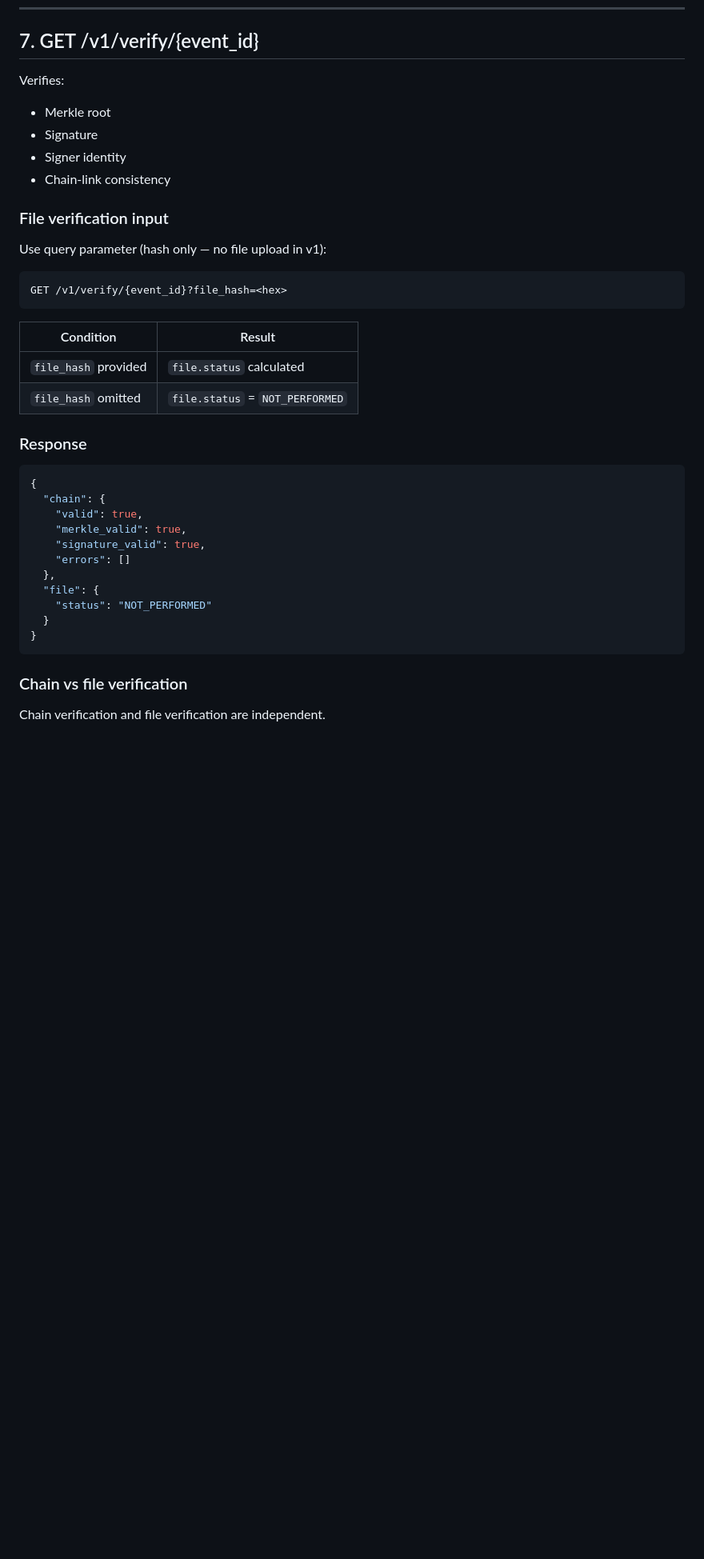
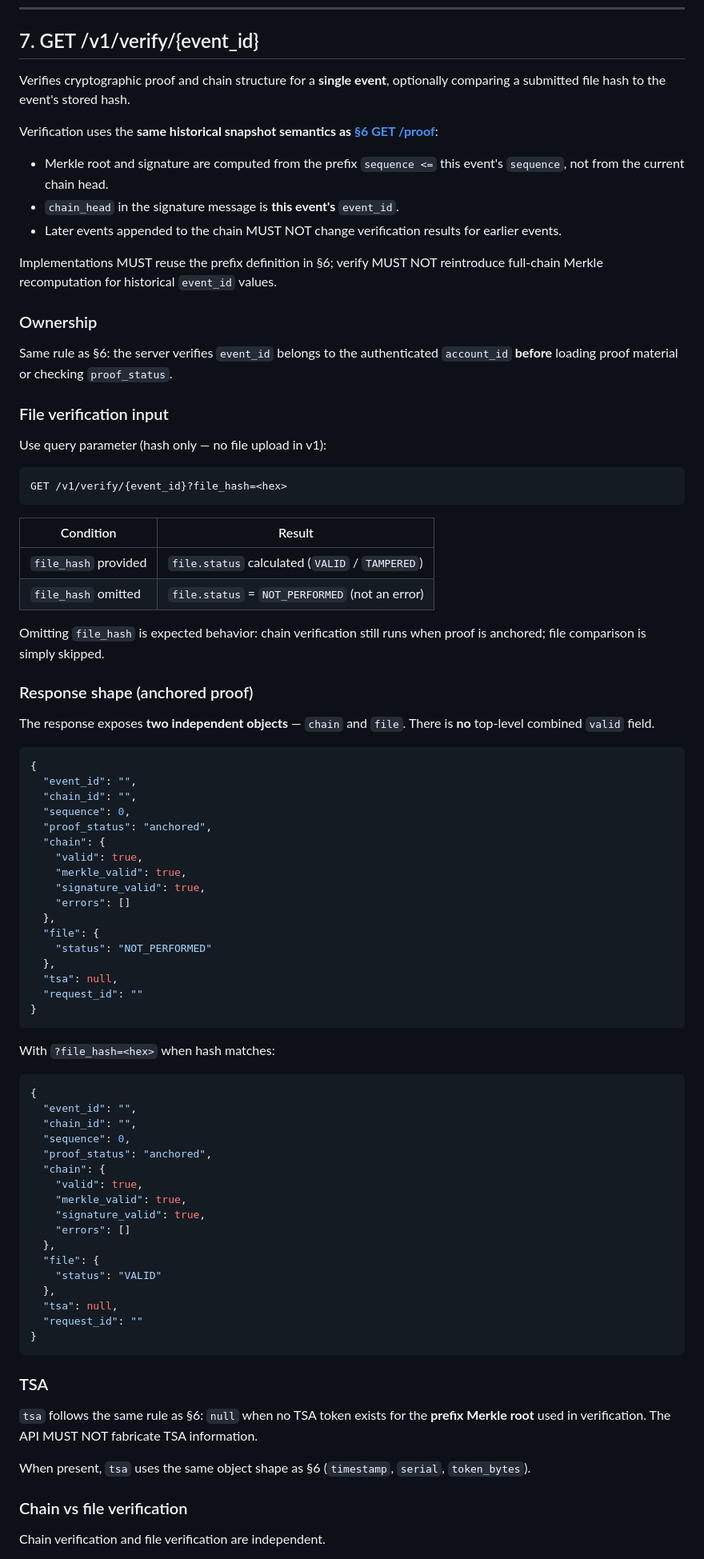
Before and after one commit to vesmot74-code/evident-ledger, a Markdown page: docs/API.md, the part around one of its changes. Shown at 80% size. GitHub-like rendering; blank space fills up the shorter version.

Commit message:
docs(api): define GET /v1/verify contract with prefix snapshot semantics (Section D)
- §7: chain/file split, prefix snapshot link to §6, pending 409, TSA null rule
- §1: TODO note for ownership 403 vs implemented 404 drift

Co-authored-by: Cursor <cursoragent@cursor.com>

````diff
--- a/docs/API.md
+++ b/docs/API.md
@@ -279,12 +281,24 @@ HTTP **200 OK** (the event exists — do not use `404`):
 
 ## 7. GET /v1/verify/{event_id}
 
-Verifies:
+Verifies cryptographic proof and chain structure for a **single event**, optionally
+comparing a submitted file hash to the event's stored hash.
 
-- Merkle root
-- Signature
-- Signer identity
-- Chain-link consistency
+Verification uses the **same historical snapshot semantics as [§6 GET /proof](#6-get-v1proofevent_id)**:
+
+- Merkle root and signature are computed from the prefix `sequence <=` this event's
+  `sequence`, not from the current chain head.
+- `chain_head` in the signature message is **this event's** `event_id`.
+- Later events appended to the chain MUST NOT change verification results for
+  earlier events.
+
+Implementations MUST reuse the prefix definition in §6; verify MUST NOT reintroduce
+full-chain Merkle recomputation for historical `event_id` values.
+
+### Ownership
+
+Same rule as §6: the server verifies `event_id` belongs to the authenticated
+`account_id` **before** loading proof material or checking `proof_status`.
 
 ### File verification input
 
@@ -294,15 +308,25 @@ Use query parameter (hash only — no file upload in v1):
 GET /v1/verify/{event_id}?file_hash=<hex>
 ```
 
-| Condition              | Result                          |
-| ---------------------- | ------------------------------- |
-| `file_hash` provided   | `file.status` calculated        |
-| `file_hash` omitted    | `file.status` = `NOT_PERFORMED` |
+| Condition              | Result                                      |
+| ---------------------- | ------------------------------------------- |
+| `file_hash` provided   | `file.status` calculated (`VALID` / `TAMPERED`) |
+| `file_hash` omitted    | `file.status` = `NOT_PERFORMED` (not an error) |
 
-### Response
+Omitting `file_hash` is expected behavior: chain verification still runs when
+proof is anchored; file comparison is simply skipped.
+
+### Response shape (anchored proof)
+
+The response exposes **two independent objects** — `chain` and `file`. There is
+**no** top-level combined `valid` field.
 
 ```json
 {
+  "event_id": "",
+  "chain_id": "",
+  "sequence": 0,
+  "proof_status": "anchored",
   "chain": {
     "valid": true,
     "merkle_valid": true,
@@ -311,9 +335,42 @@ GET /v1/verify/{event_id}?file_hash=<hex>
   },
   "file": {
     "status": "NOT_PERFORMED"
-  }
+  },
+  "tsa": null,
+  "request_id": ""
 }
 ```
+
+With `?file_hash=<hex>` when hash matches:
+
+```json
+{
+  "event_id": "",
+  "chain_id": "",
+  "sequence": 0,
+  "proof_status": "anchored",
+  "chain": {
+    "valid": true,
+    "merkle_valid": true,
+    "signature_valid": true,
+    "errors": []
+  },
+  "file": {
+    "status": "VALID"
+  },
+  "tsa": null,
+  "request_id": ""
+}
+```
+
+### TSA
+
+`tsa` follows the same rule as §6: `null` when no TSA token exists for the
+**prefix Merkle root** used in verification. The API MUST NOT fabricate TSA
+information.
+
+When present, `tsa` uses the same object shape as §6 (`timestamp`, `serial`,
+`token_bytes`).
 
 ### Chain vs file verification
 
````
Also changed, not shown: other parts of docs/API.md (+30 -8 lines).
